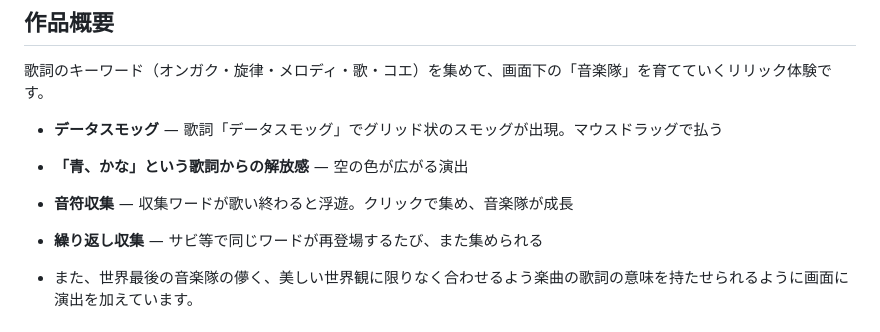
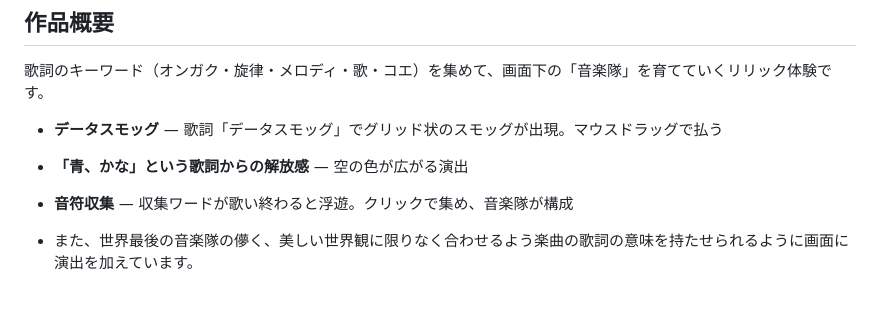
Before and after one commit to sizidgi/MagicalMirai2026ProgContest, a Markdown page: README.md, the part around the change. Drawn GitHub-style; blank space fills up the shorter version.

```diff
--- a/README.md
+++ b/README.md
@@ -12,8 +12,7 @@
 
 - **データスモッグ** — 歌詞「データスモッグ」でグリッド状のスモッグが出現。マウスドラッグで払う
 - **「青、かな」という歌詞からの解放感** — 空の色が広がる演出
-- **音符収集** — 収集ワードが歌い終わると浮遊。クリックで集め、音楽隊が成長
-- **繰り返し収集** — サビ等で同じワードが再登場するたび、また集められる
+- **音符収集** — 収集ワードが歌い終わると浮遊。クリックで集め、音楽隊が構成
 
 - また、世界最後の音楽隊の儚く、美しい世界観に限りなく合わせるよう楽曲の歌詞の意味を持たせられるように画面に演出を加えています。
 
```
